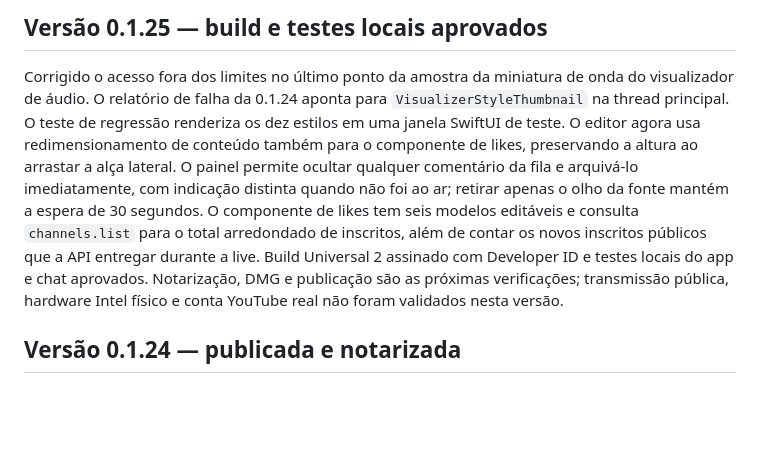
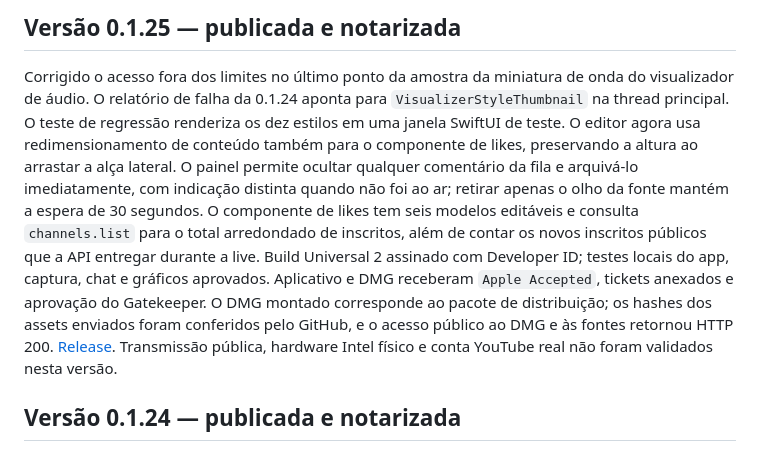
Before and after one commit to dantetesta/dante-live, a Markdown page: docs/STATUS.md, the part around the change. GitHub-like rendering; blank space fills up the shorter version.

Commit message:
docs: record notarized 0.1.25 release validation

```diff
--- a/docs/STATUS.md
+++ b/docs/STATUS.md
@@ -1,6 +1,6 @@
-## Versão 0.1.25 — build e testes locais aprovados
+## Versão 0.1.25 — publicada e notarizada
 
-Corrigido o acesso fora dos limites no último ponto da amostra da miniatura de onda do visualizador de áudio. O relatório de falha da 0.1.24 aponta para `VisualizerStyleThumbnail` na thread principal. O teste de regressão renderiza os dez estilos em uma janela SwiftUI de teste. O editor agora usa redimensionamento de conteúdo também para o componente de likes, preservando a altura ao arrastar a alça lateral. O painel permite ocultar qualquer comentário da fila e arquivá-lo imediatamente, com indicação distinta quando não foi ao ar; retirar apenas o olho da fonte mantém a espera de 30 segundos. O componente de likes tem seis modelos editáveis e consulta `channels.list` para o total arredondado de inscritos, além de contar os novos inscritos públicos que a API entregar durante a live. Build Universal 2 assinado com Developer ID e testes locais do app e chat aprovados. Notarização, DMG e publicação são as próximas verificações; transmissão pública, hardware Intel físico e conta YouTube real não foram validados nesta versão.
+Corrigido o acesso fora dos limites no último ponto da amostra da miniatura de onda do visualizador de áudio. O relatório de falha da 0.1.24 aponta para `VisualizerStyleThumbnail` na thread principal. O teste de regressão renderiza os dez estilos em uma janela SwiftUI de teste. O editor agora usa redimensionamento de conteúdo também para o componente de likes, preservando a altura ao arrastar a alça lateral. O painel permite ocultar qualquer comentário da fila e arquivá-lo imediatamente, com indicação distinta quando não foi ao ar; retirar apenas o olho da fonte mantém a espera de 30 segundos. O componente de likes tem seis modelos editáveis e consulta `channels.list` para o total arredondado de inscritos, além de contar os novos inscritos públicos que a API entregar durante a live. Build Universal 2 assinado com Developer ID; testes locais do app, captura, chat e gráficos aprovados. Aplicativo e DMG receberam `Apple Accepted`, tickets anexados e aprovação do Gatekeeper. O DMG montado corresponde ao pacote de distribuição; os hashes dos assets enviados foram conferidos pelo GitHub, e o acesso público ao DMG e às fontes retornou HTTP 200. [Release](https://github.com/dantetesta/dante-live/releases/tag/v0.1.25). Transmissão pública, hardware Intel físico e conta YouTube real não foram validados nesta versão.
 
 ## Versão 0.1.24 — publicada e notarizada
 
```
